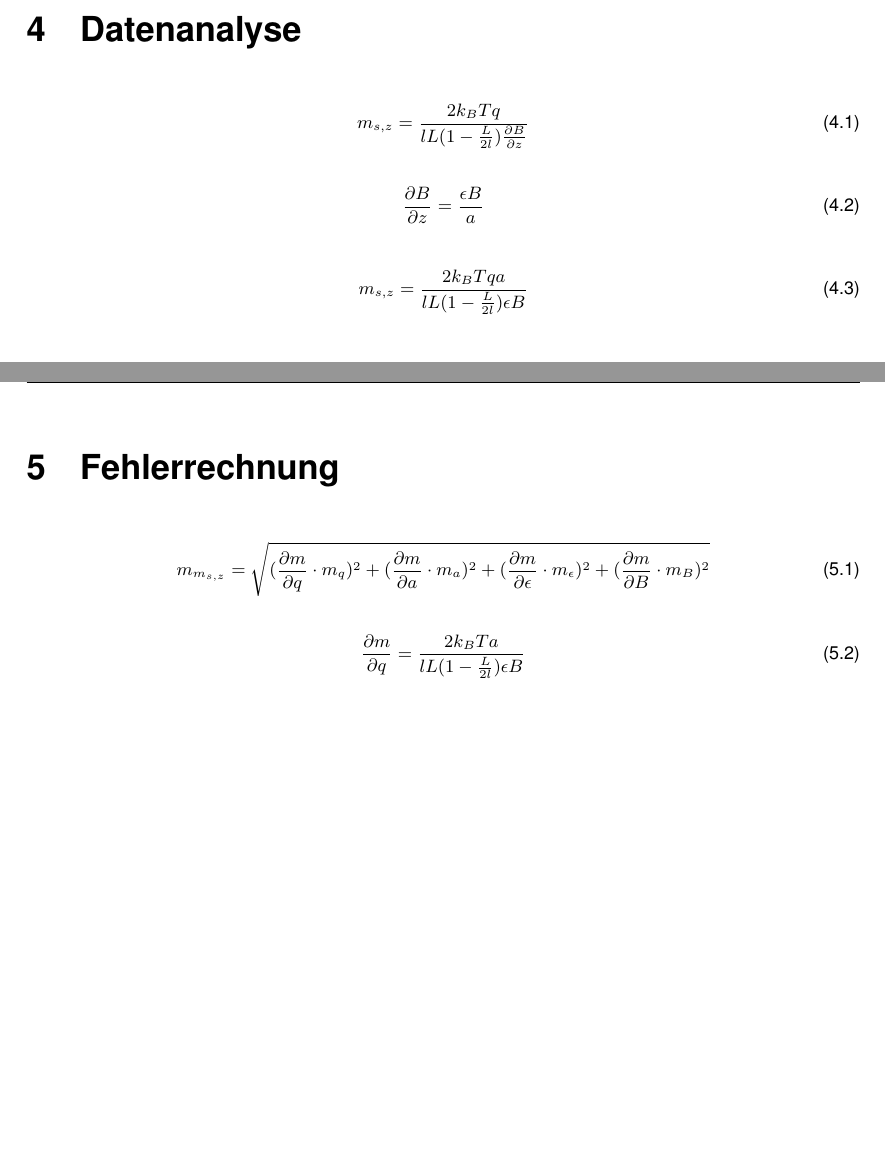
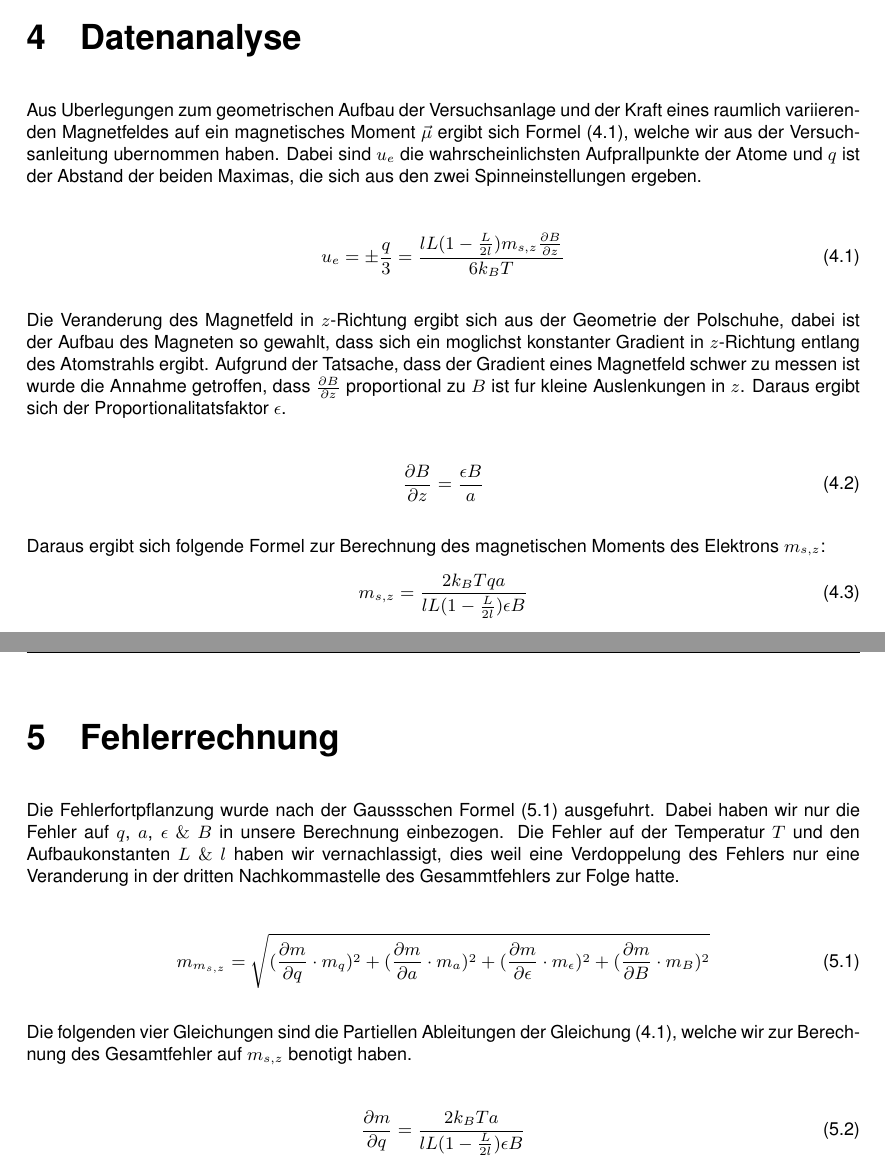
Before and after one commit to SpaceCatKnight/Stern-Gerlach, a LaTeX document (Stern-Gerlach.tex): two parts of pages 5 and 6 of 6, joined at a grey line, cut so that both start at the same text, the shorter picture padded with empty space. Compiled offline with pdfLaTeX.

Commit message:
Update Stern-Gerlach.tex

```diff
--- a/Stern-Gerlach.tex
+++ b/Stern-Gerlach.tex
@@ -176,14 +187,21 @@ $m_s,z$ = -9.285 $\cdot$ $10^{-24}$ J$\cdot$T$^{-1}$   \footnotesize{ \cite{http
 
 
 \chapter{Datenanalyse}
+
+Aus Uberlegungen zum geometrischen Aufbau der Versuchsanlage und der Kraft eines raumlich variierenden Magnetfeldes auf ein magnetisches Moment $\vec{ \mu }$ ergibt sich Formel (4.1), welche wir aus der Versuchsanleitung ubernommen haben. Dabei sind $u_e$ die wahrscheinlichsten Aufprallpunkte der Atome und $q$ ist der Abstand der beiden Maximas, die sich aus den zwei Spinneinstellungen ergeben.
+
+
 \begin{equation}
-m_{s,z}=\frac{2k_BTq}{lL(1-\frac{L}{2l})\frac{\partial B}{\partial z}}
+u_e=\pm \frac{q}{3}=\frac{lL(1-\frac{L}{2l})m_{s,z} \frac{\partial B}{\partial z}}{6k_BT}
 \end{equation}
+
+Die Veranderung des Magnetfeld in $z$-Richtung ergibt sich aus der Geometrie der Polschuhe, dabei ist der Aufbau des Magneten so gewahlt, dass sich ein moglichst konstanter Gradient in $z$-Richtung entlang des Atomstrahls ergibt. Aufgrund der Tatsache, dass der Gradient eines Magnetfeld schwer zu messen ist wurde die Annahme getroffen, dass $\frac{ \partial B}{ \partial z}$ proportional zu $B$ ist fur kleine Auslenkungen in $z$. Daraus ergibt sich der Proportionalitatsfaktor $\epsilon$.
 
 \begin{equation}
 \frac{\partial B}{\partial z}=\frac{\epsilon B}{a}
 \end{equation}
 
+Daraus ergibt sich folgende Formel zur Berechnung des magnetischen Moments des Elektrons $m_{s,z}$:
 \begin{equation}
 m_{s,z}=\frac{2k_BTqa}{lL(1-\frac{L}{2l})\epsilon B}
 \end{equation}
@@ -192,10 +210,14 @@ m_{s,z}=\frac{2k_BTqa}{lL(1-\frac{L}{2l})\epsilon B}
 \clearpage
 
 \chapter{Fehlerrechnung}
+Die Fehlerfortpflanzung wurde nach der Gaussschen Formel (5.1) ausgefuhrt. Dabei haben wir nur die Fehler auf $q$, $a$, $\epsilon$ $\&$ $B$ in unsere Berechnung einbezogen. Die Fehler auf der Temperatur $T$ und den Aufbaukonstanten $L$ $\&$ $l$ haben wir vernachlassigt, dies weil eine Verdoppelung des Fehlers nur eine Veranderung in der dritten Nachkommastelle des Gesammtfehlers zur Folge hatte.
+
 
 \begin{equation}
 m_{m_{s,z}}=\sqrt{(\frac{\partial m}{\partial q} \cdot m_q)^2+(\frac{\partial m}{\partial a} \cdot m_a)^2+(\frac{\partial m}{\partial \epsilon} \cdot m_\epsilon)^2+(\frac{\partial m}{\partial B} \cdot m_B)^2}
 \end{equation}
+
+Die folgenden vier Gleichungen sind die Partiellen Ableitungen der Gleichung (4.1), welche wir zur Berechnung des Gesamtfehler auf $m_{s,z}$ benotigt haben.
 
 \begin{equation}
 \frac{\partial m}{\partial q} = \frac{2k_BTa}{lL(1-\frac{L}{2l})\epsilon B}
```
Also changed, not shown: Stern-Gerlach.tex (11 more changed lines).
